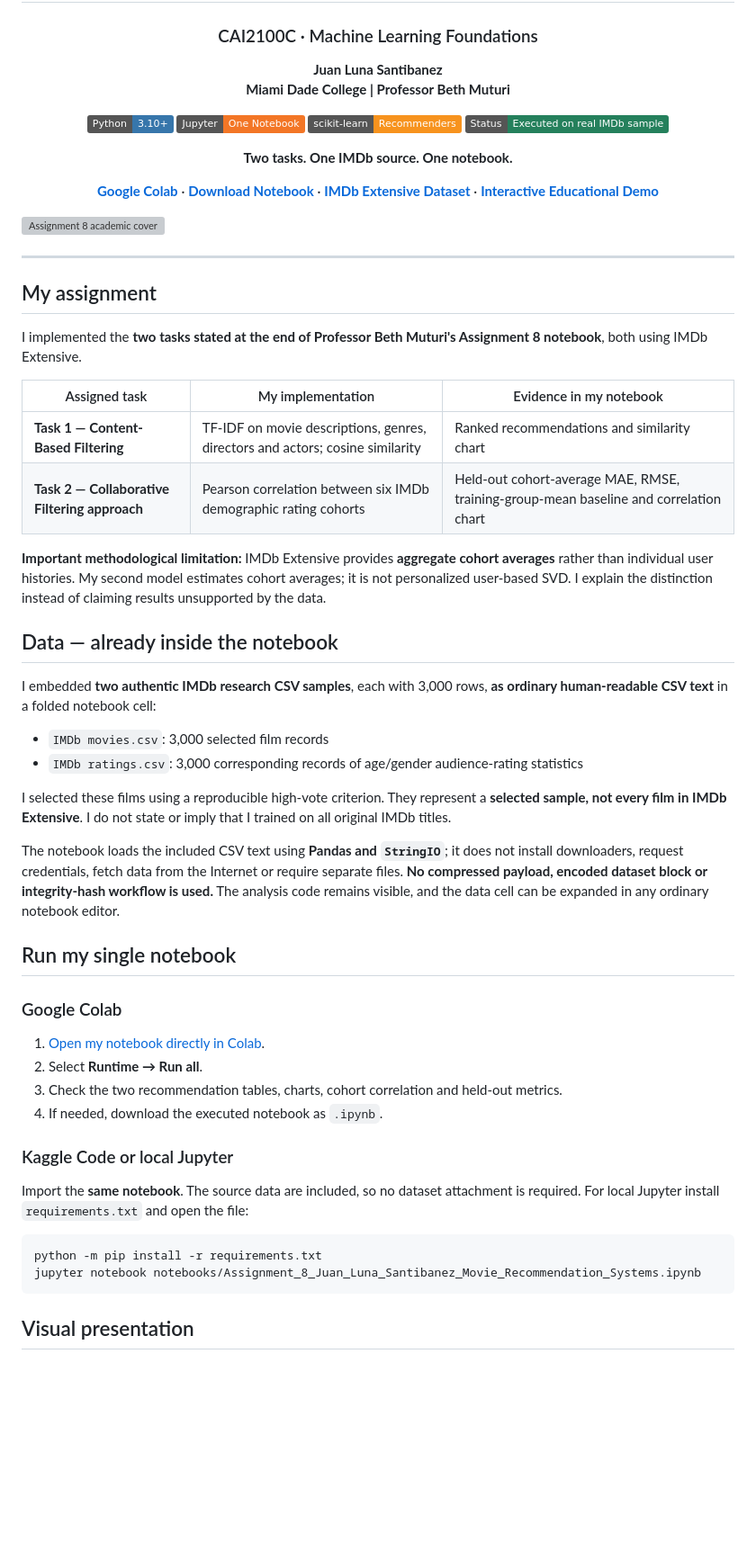
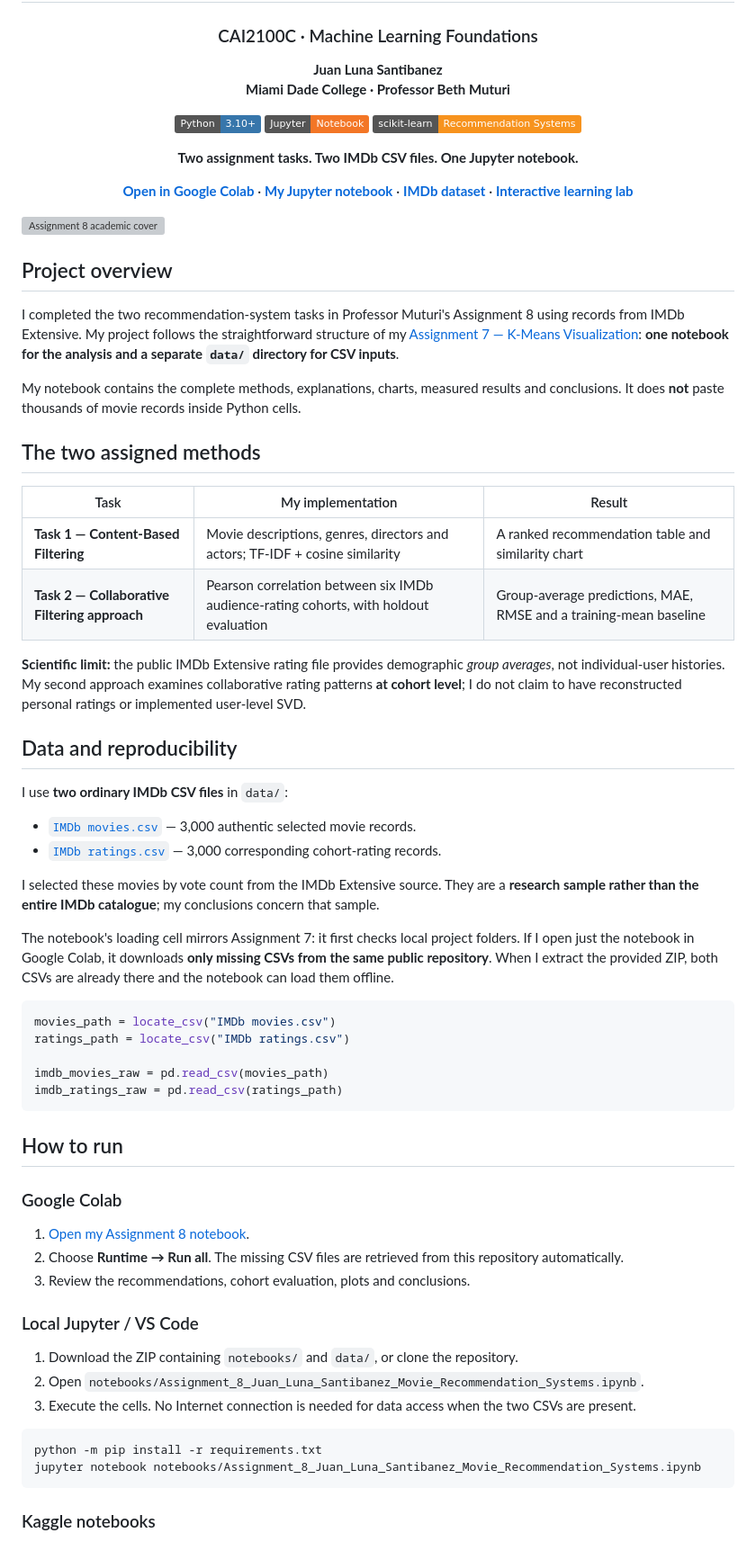
Before and after one commit to SupaHumano/CAI2100C-Movie-Recommendation-Systems, a Markdown page: README.md, the part around one of its changes. Shown at 90% size. Rendered like a GitHub page; badges without logos; blank space fills up the shorter version; grey boxes are pictures that could not be loaded.

Commit message:
Align academic README with Assignment 7 CSV and notebook workflow

````diff
--- a/README.md
+++ b/README.md
@@ -5,62 +5,72 @@
 ### CAI2100C · Machine Learning Foundations
 
 **Juan Luna Santibanez**
-**Miami Dade College | Professor Beth Muturi**
+**Miami Dade College · Professor Beth Muturi**
 
 ![Python](https://img.shields.io/badge/Python-3.10%2B-3776AB?logo=python&logoColor=white)
-![Jupyter](https://img.shields.io/badge/Jupyter-One_Notebook-F37626?logo=jupyter&logoColor=white)
-![scikit-learn](https://img.shields.io/badge/scikit--learn-Recommenders-F7931E?logo=scikitlearn&logoColor=white)
-![Status](https://img.shields.io/badge/Status-Executed_on_real_IMDb_sample-25805C)
+![Jupyter](https://img.shields.io/badge/Jupyter-Notebook-F37626?logo=jupyter&logoColor=white)
+![scikit-learn](https://img.shields.io/badge/scikit--learn-Recommendation_Systems-F7931E?logo=scikitlearn&logoColor=white)
 
-**Two tasks. One IMDb source. One notebook.**
+**Two assignment tasks. Two IMDb CSV files. One Jupyter notebook.**
 
-[**Google Colab**](https://colab.research.google.com/github/SupaHumano/CAI2100C-Movie-Recommendation-Systems/blob/main/notebooks/Assignment_8_Juan_Luna_Santibanez_Movie_Recommendation_Systems.ipynb) · [**Download Notebook**](notebooks/Assignment_8_Juan_Luna_Santibanez_Movie_Recommendation_Systems.ipynb) · [**IMDb Extensive Dataset**](https://www.kaggle.com/datasets/stefanoleone992/imdb-extensive-dataset) · [**Interactive Educational Demo**](https://supahumano.github.io/CAI2100C-Movie-Recommendation-Systems/)
+[**Open in Google Colab**](https://colab.research.google.com/github/SupaHumano/CAI2100C-Movie-Recommendation-Systems/blob/main/notebooks/Assignment_8_Juan_Luna_Santibanez_Movie_Recommendation_Systems.ipynb) · [**My Jupyter notebook**](notebooks/Assignment_8_Juan_Luna_Santibanez_Movie_Recommendation_Systems.ipynb) · [**IMDb dataset**](https://www.kaggle.com/datasets/stefanoleone992/imdb-extensive-dataset) · [**Interactive learning lab**](https://supahumano.github.io/CAI2100C-Movie-Recommendation-Systems/)
 
 </div>
 
 ![Assignment 8 academic cover](assets/assignment8-cover.svg)
 
----
+## Project overview
 
-## My assignment
+I completed the two recommendation-system tasks in Professor Muturi's Assignment 8 using records from IMDb Extensive. My project follows the straightforward structure of my [Assignment 7 — K-Means Visualization](https://github.com/SupaHumano/CAI2100C-KMeans-Visualization): **one notebook for the analysis and a separate `data/` directory for CSV inputs**.
 
-I implemented the **two tasks stated at the end of Professor Beth Muturi's Assignment 8 notebook**, both using IMDb Extensive.
+My notebook contains the complete methods, explanations, charts, measured results and conclusions. It does **not** paste thousands of movie records inside Python cells.
 
-| Assigned task | My implementation | Evidence in my notebook |
+## The two assigned methods
+
+| Task | My implementation | Result |
 |---|---|---|
-| **Task 1 — Content-Based Filtering** | TF-IDF on movie descriptions, genres, directors and actors; cosine similarity | Ranked recommendations and similarity chart |
-| **Task 2 — Collaborative Filtering approach** | Pearson correlation between six IMDb demographic rating cohorts | Held-out cohort-average MAE, RMSE, training-group-mean baseline and correlation chart |
+| **Task 1 — Content-Based Filtering** | Movie descriptions, genres, directors and actors; TF-IDF + cosine similarity | A ranked recommendation table and similarity chart |
+| **Task 2 — Collaborative Filtering approach** | Pearson correlation between six IMDb audience-rating cohorts, with holdout evaluation | Group-average predictions, MAE, RMSE and a training-mean baseline |
 
-**Important methodological limitation:** IMDb Extensive provides **aggregate cohort averages** rather than individual user histories. My second model estimates cohort averages; it is not personalized user-based SVD. I explain the distinction instead of claiming results unsupported by the data.
+**Scientific limit:** the public IMDb Extensive rating file provides demographic *group averages*, not individual-user histories. My second approach examines collaborative rating patterns **at cohort level**; I do not claim to have reconstructed personal ratings or implemented user-level SVD.
 
-## Data — already inside the notebook
+## Data and reproducibility
 
-I embedded **two authentic IMDb research CSV samples**, each with 3,000 rows, **as ordinary human-readable CSV text** in a folded notebook cell:
+I use **two ordinary IMDb CSV files** in `data/`:
 
-- `IMDb movies.csv`: 3,000 selected film records
-- `IMDb ratings.csv`: 3,000 corresponding records of age/gender audience-rating statistics
+- [`IMDb movies.csv`](data/IMDb%20movies.csv) — 3,000 authentic selected movie records.
+- [`IMDb ratings.csv`](data/IMDb%20ratings.csv) — 3,000 corresponding cohort-rating records.
 
-I selected these films using a reproducible high-vote criterion. They represent a **selected sample, not every film in IMDb Extensive**. I do not state or imply that I trained on all original IMDb titles.
+I selected these movies by vote count from the IMDb Extensive source. They are a **research sample rather than the entire IMDb catalogue**; my conclusions concern that sample.
 
-The notebook loads the included CSV text using **Pandas and `StringIO`**; it does not install downloaders, request credentials, fetch data from the Internet or require separate files. **No compressed payload, encoded dataset block or integrity-hash workflow is used.** The analysis code remains visible, and the data cell can be expanded in any ordinary notebook editor.
+The notebook's loading cell mirrors Assignment 7: it first checks local project folders. If I open just the notebook in Google Colab, it downloads **only missing CSVs from the same public repository**. When I extract the provided ZIP, both CSVs are already there and the notebook can load them offline.
 
-## Run my single notebook
+```python
+movies_path = locate_csv("IMDb movies.csv")
+ratings_path = locate_csv("IMDb ratings.csv")
+
+imdb_movies_raw = pd.read_csv(movies_path)
+imdb_ratings_raw = pd.read_csv(ratings_path)
+```
+
+## How to run
 
 ### Google Colab
 
-1. [Open my notebook directly in Colab](https://colab.research.google.com/github/SupaHumano/CAI2100C-Movie-Recommendation-Systems/blob/main/notebooks/Assignment_8_Juan_Luna_Santibanez_Movie_Recommendation_Systems.ipynb).
-2. Select **Runtime → Run all**.
-3. Check the two recommendation tables, charts, cohort correlation and held-out metrics.
-4. If needed, download the executed notebook as `.ipynb`.
+1. [Open my Assignment 8 notebook](https://colab.research.google.com/github/SupaHumano/CAI2100C-Movie-Recommendation-Systems/blob/main/notebooks/Assignment_8_Juan_Luna_Santibanez_Movie_Recommendation_Systems.ipynb).
+2. Choose **Runtime → Run all**. The missing CSV files are retrieved from this repository automatically.
+3. Review the recommendations, cohort evaluation, plots and conclusions.
 
-### Kaggle Code or local Jupyter
+### Local Jupyter / VS Code
 
-Import the **same notebook**. The source data are included, so no dataset attachment is required. For local Jupyter install `requirements.txt` and open the file:
+1. Download the ZIP containing `notebooks/` and `data/`, or clone the repository.
+2. Open `notebooks/Assignment_8_Juan_Luna_Santibanez_Movie_Recommendation_Systems.ipynb`.
+3. Execute the cells. No Internet connection is needed for data access when the two CSVs are present.
 
 ```bash
 python -m pip install -r requirements.txt
 jupyter notebook notebooks/Assignment_8_Juan_Luna_Santibanez_Movie_Recommendation_Systems.ipynb
 ```
 
-## Visual presentation
+### Kaggle notebooks
 
````
Also changed, not shown: other parts of README.md (+35 -9 lines).
